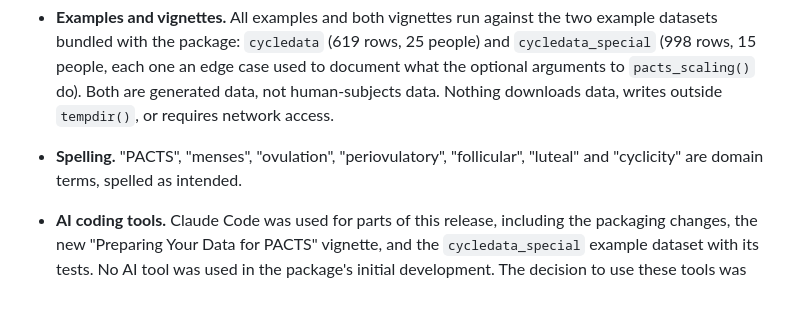
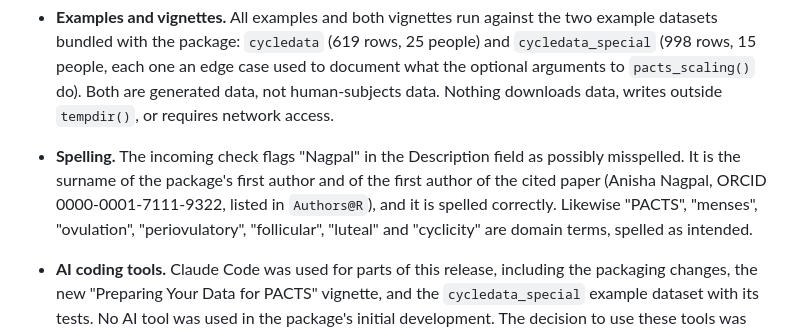
Before and after one commit to eisenlohrmoullab/menstrualcycleR, a Markdown page: cran-comments.md, the part around the change. Rendered like a GitHub page; blank space fills up the shorter version.

Commit message:
cran-comments: pre-empt the "Nagpal possibly misspelled" note
CRAN's incoming check flagged "Nagpal" in the Description field on the 1.1.0
submission. It is correct: the surname of the package's first author and of the
cited paper's first author, listed in Authors@R with her ORCID. Verified across
the package -- 97 occurrences, no variant spelling anywhere; the only near
matches are inside her own UIC email address.

Nothing in the package changes. The letter now names the word and says why it
stands, so the note is answered in advance rather than needing a reply.

Co-Authored-By: Claude Opus 5 <noreply@anthropic.com>

```diff
--- a/cran-comments.md
+++ b/cran-comments.md
@@ -61,8 +61,11 @@ This is expected for a first submission.
   not human-subjects data. Nothing downloads data, writes outside `tempdir()`, or
   requires network access.
 
-* **Spelling.** "PACTS", "menses", "ovulation", "periovulatory", "follicular",
-  "luteal" and "cyclicity" are domain terms, spelled as intended.
+* **Spelling.** The incoming check flags "Nagpal" in the Description field as possibly
+  misspelled. It is the surname of the package's first author and of the first author of
+  the cited paper (Anisha Nagpal, ORCID 0000-0001-7111-9322, listed in `Authors@R`), and it
+  is spelled correctly. Likewise "PACTS", "menses", "ovulation", "periovulatory",
+  "follicular", "luteal" and "cyclicity" are domain terms, spelled as intended.
 
 * **AI coding tools.** Claude Code was used for parts of this release, including the
   packaging changes, the new "Preparing Your Data for PACTS" vignette, and the
```
